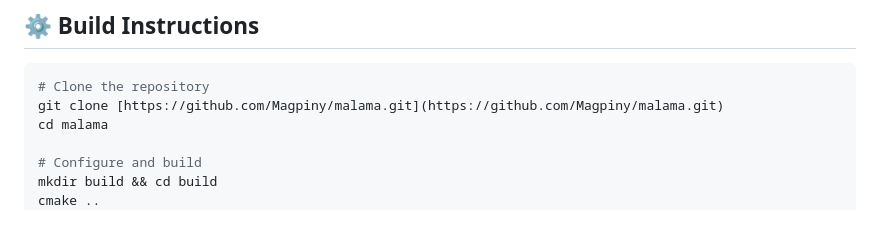
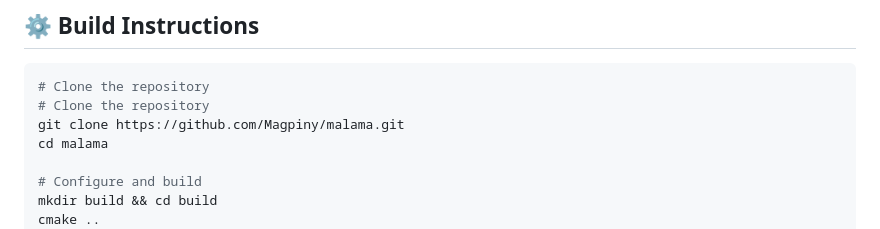
Before and after one commit to Magpiny/malama, a Markdown page: README.md, the part around the change. Drawn GitHub-style.

Commit message:
Update README.md
better readme

Co-authored-by: coderabbitai[bot] <136622811+coderabbitai[bot]@users.noreply.github.com>

````diff
--- a/README.md
+++ b/README.md
@@ -63,7 +63,8 @@ See **malama** v0.2.0 in action:
 
 ```bash
 # Clone the repository
-git clone [https://github.com/Magpiny/malama.git](https://github.com/Magpiny/malama.git)
+# Clone the repository
+git clone https://github.com/Magpiny/malama.git
 cd malama
 
 # Configure and build
````
